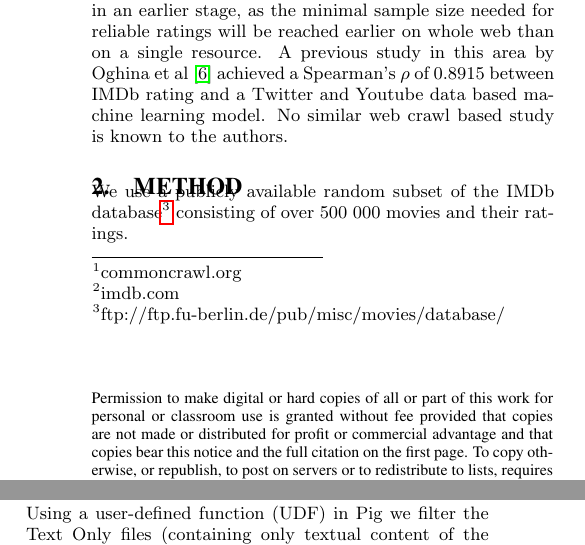
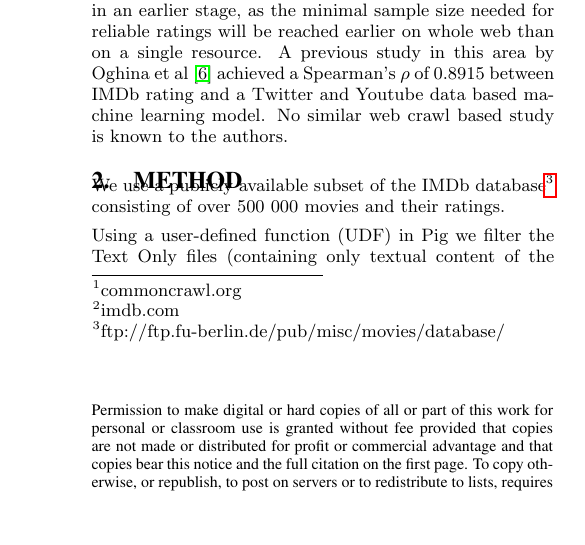
Before and after one commit to JoostvDoorn/MovieReviewSentimentRankings, a LaTeX paper (report/paper.tex): two parts of the columns of page 1 of 2 before the commit and part of one column of page 1 of 2 after it, the two joined at a grey line, cut so that both start at the same text, the shorter picture padded with empty space. Compiled offline with pdfLaTeX.

Commit message:
opmerking bas verwerkt

```diff
--- a/report/paper.tex
+++ b/report/paper.tex
@@ -56,7 +56,7 @@ Several studies have shown the predictive power of online movie review sentiment
 We also investigate the level of agreement between online movie review sentiment and Internet Movie Database (IMDb\footnote{imdb.com}) movie rating. A high agreement between IMDb ratings and online movie review sentiment would 1) show that IMDb movie ratings reflect a movie's overall appreciation the web, and 2) make it possible for the movie industry to obtain rating input data for sales forecasting models in an earlier stage, as the minimal sample size needed for reliable ratings will be reached earlier on whole web than on a single resource. A previous study in this area by Oghina et al \cite{Oghina2012} achieved a Spearman's $\rho$ of 0.8915 between IMDb rating and a Twitter and Youtube data based machine learning model. No similar web crawl based study is known to the authors.
 
 \section{Method}
-We use a publicly available random subset of the IMDb database\footnote{ftp://ftp.fu-berlin.de/pub/misc/movies/database/} consisting of over 500 000 movies and their ratings.
+We use a publicly available subset of the IMDb database\footnote{ftp://ftp.fu-berlin.de/pub/misc/movies/database/} consisting of over 500 000 movies and their ratings.
 
 Using a user-defined function (UDF) in Pig we filter the Text Only files (containing only textual content of the HTML body) from the Common Crawl data set to obtain the web content of only those pages that contain one of the movie titles in our movie set. We split this content into sentences using the sentence splitter that comes with the Stanford CoreNLP\footnote{nlp.stanford.edu/software/corenlp.shtml} Tokenizer. The outputted sentences are again filtered on presence of a movie title from our movie set to obtain all sentences in Common Crawl that mention a movie in our movie set.
 
```
